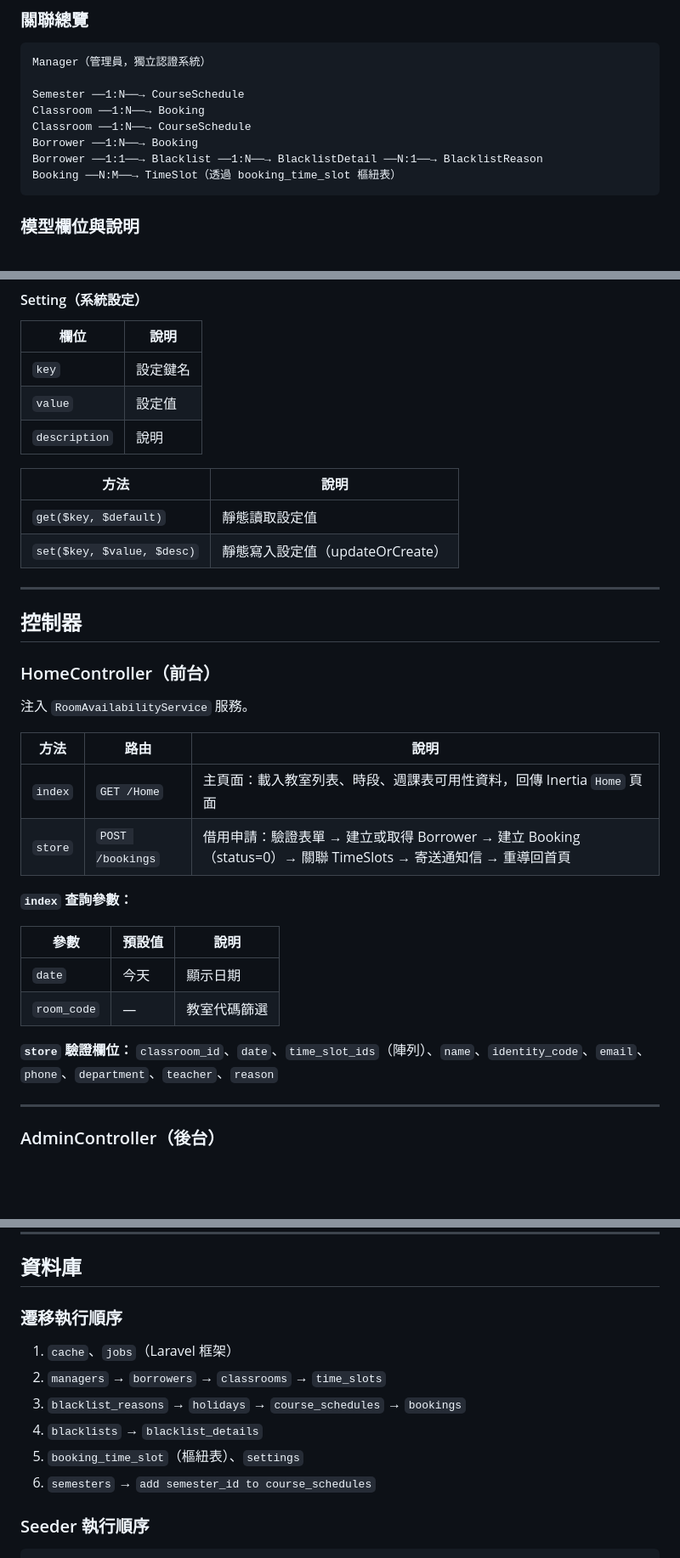
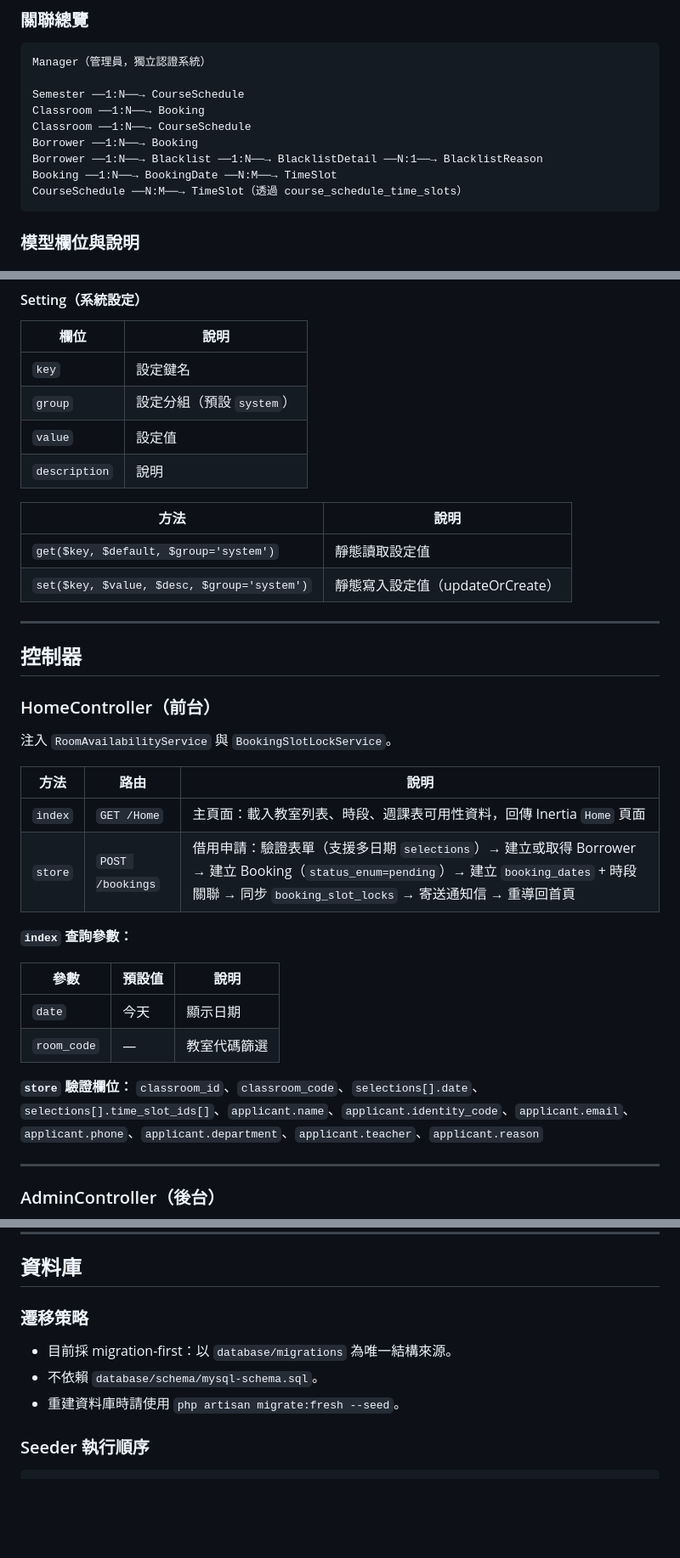
Before and after one commit to qiushawa/RoomManager, a Markdown page: app/README.md, 3 parts joined by grey strips. Shown at 85% size. Rendered like a GitHub page; blank space fills up the shorter version.

````diff
--- a/app/README.md
+++ b/app/README.md
@@ -48,8 +49,9 @@ Semester ──1:N──→ CourseSchedule
 Classroom ──1:N──→ Booking
 Classroom ──1:N──→ CourseSchedule
 Borrower ──1:N──→ Booking
-Borrower ──1:1──→ Blacklist ──1:N──→ BlacklistDetail ──N:1──→ BlacklistReason
-Booking ──N:M──→ TimeSlot（透過 booking_time_slot 樞紐表）
+Borrower ──1:N──→ Blacklist ──1:N──→ BlacklistDetail ──N:1──→ BlacklistReason
+Booking ──1:N──→ BookingDate ──N:M──→ TimeSlot
+CourseSchedule ──N:M──→ TimeSlot（透過 course_schedule_time_slots）
 ```
 
 ### 模型欄位與說明
@@ -235,13 +255,14 @@ Booking ──N:M──→ TimeSlot（透過 booking_time_slot 樞紐表）
 | 欄位 | 說明 |
 |------|------|
 | `key` | 設定鍵名 |
+| `group` | 設定分組（預設 `system`） |
 | `value` | 設定值 |
 | `description` | 說明 |
 
 | 方法 | 說明 |
 |------|------|
-| `get($key, $default)` | 靜態讀取設定值 |
-| `set($key, $value, $desc)` | 靜態寫入設定值（updateOrCreate） |
+| `get($key, $default, $group='system')` | 靜態讀取設定值 |
+| `set($key, $value, $desc, $group='system')` | 靜態寫入設定值（updateOrCreate） |
 
 ---
 
@@ -249,12 +270,12 @@ Booking ──N:M──→ TimeSlot（透過 booking_time_slot 樞紐表）
 
 ### HomeController（前台）
 
-注入 `RoomAvailabilityService` 服務。
+注入 `RoomAvailabilityService` 與 `BookingSlotLockService`。
 
 | 方法 | 路由 | 說明 |
 |------|------|------|
 | `index` | `GET /Home` | 主頁面：載入教室列表、時段、週課表可用性資料，回傳 Inertia `Home` 頁面 |
-| `store` | `POST /bookings` | 借用申請：驗證表單 → 建立或取得 Borrower → 建立 Booking（status=0）→ 關聯 TimeSlots → 寄送通知信 → 重導回首頁 |
+| `store` | `POST /bookings` | 借用申請：驗證表單（支援多日期 `selections`）→ 建立或取得 Borrower → 建立 Booking（`status_enum=pending`）→ 建立 `booking_dates` + 時段關聯 → 同步 `booking_slot_locks` → 寄送通知信 → 重導回首頁 |
 
 **`index` 查詢參數：**
 
@@ -264,7 +285,7 @@ Booking ──N:M──→ TimeSlot（透過 booking_time_slot 樞紐表）
 | `room_code` | — | 教室代碼篩選 |
 
 **`store` 驗證欄位：**
-`classroom_id`、`date`、`time_slot_ids`（陣列）、`name`、`identity_code`、`email`、`phone`、`department`、`teacher`、`reason`
+`classroom_id`、`classroom_code`、`selections[].date`、`selections[].time_slot_ids[]`、`applicant.name`、`applicant.identity_code`、`applicant.email`、`applicant.phone`、`applicant.department`、`applicant.teacher`、`applicant.reason`
 
 ---
 
@@ -388,14 +409,11 @@ Booking ──N:M──→ TimeSlot（透過 booking_time_slot 樞紐表）
 
 ## 資料庫
 
-### 遷移執行順序
+### 遷移策略
 
-1. `cache`、`jobs`（Laravel 框架）
-2. `managers` → `borrowers` → `classrooms` → `time_slots`
-3. `blacklist_reasons` → `holidays` → `course_schedules` → `bookings`
-4. `blacklists` → `blacklist_details`
-5. `booking_time_slot`（樞紐表）、`settings`
-6. `semesters` → `add semester_id to course_schedules`
+* 目前採 migration-first：以 `database/migrations` 為唯一結構來源。
+* 不依賴 `database/schema/mysql-schema.sql`。
+* 重建資料庫時請使用 `php artisan migrate:fresh --seed`。
 
 ### Seeder 執行順序
 
````
Also changed, not shown: other parts of app/README.md (+41 -21 lines).
